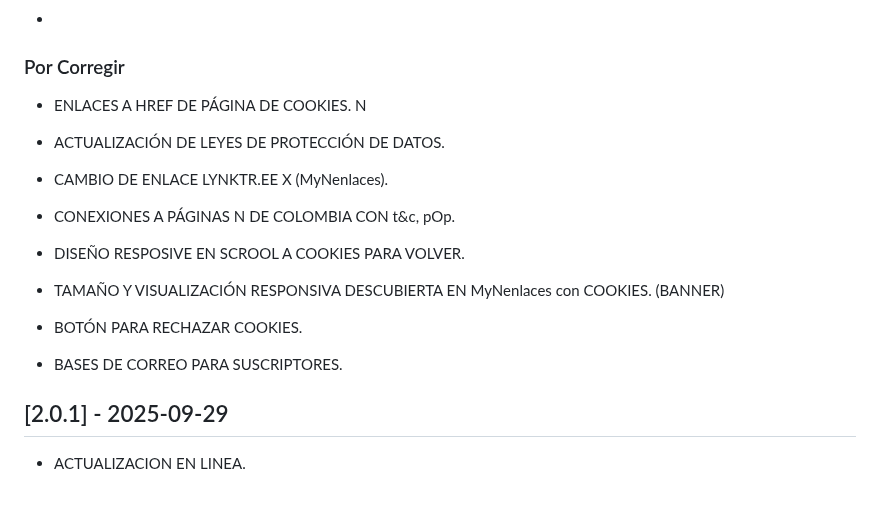
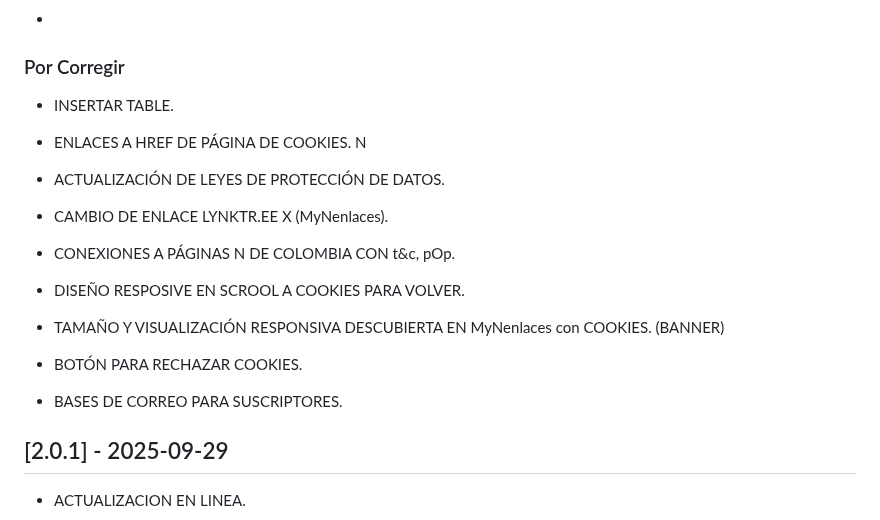
Before and after one commit to NeamstrongC/Allium_Ampeloprasum_var._Porrum-NofC, a Markdown page: CHANGELOG.md, the part around the change. GitHub-like rendering; blank space fills up the shorter version.

```diff
--- a/CHANGELOG.md
+++ b/CHANGELOG.md
@@ -20,6 +20,8 @@
 
 ###  Por Corregir
 
+-   INSERTAR TABLE.
+
 -   ENLACES A HREF DE PÁGINA DE COOKIES. N
 
 -   ACTUALIZACIÓN DE LEYES DE PROTECCIÓN DE DATOS.
@@ -35,7 +37,6 @@
 -   BOTÓN PARA RECHAZAR COOKIES.
 
 -   BASES DE CORREO PARA SUSCRIPTORES.
-
 
 ## [2.0.1] - 2025-09-29
 
```
